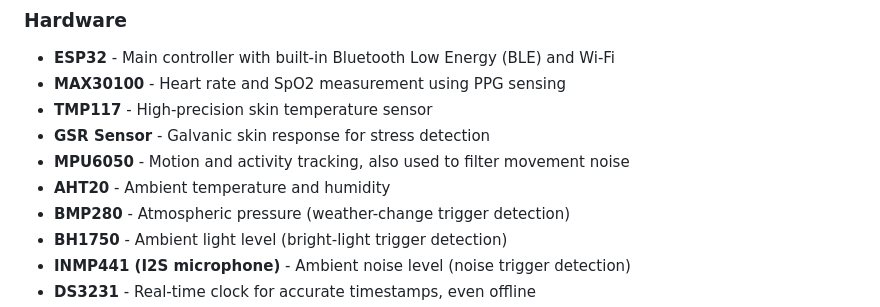
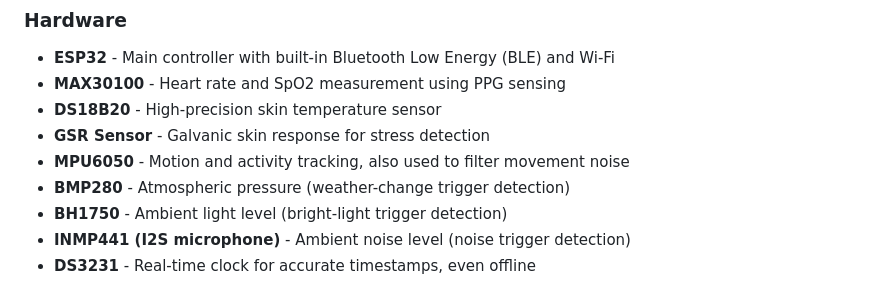
Before and after one commit to Trishna-25/NEUROTRACE-, a Markdown page: README.md, the part around the change. Drawn GitHub-style.

Commit message:
Update hardware list in README
Replaced TMP117 sensor with DS18B20 in the hardware list.

```diff
--- a/README.md
+++ b/README.md
@@ -100,10 +100,9 @@ NeuroTrace combines wearable hardware, embedded firmware, on-device AI, a mobile
 ### Hardware
 - **ESP32** - Main controller with built-in Bluetooth Low Energy (BLE) and Wi-Fi
 - **MAX30100** - Heart rate and SpO2 measurement using PPG sensing
-- **TMP117** - High-precision skin temperature sensor
+- **DS18B20** - High-precision skin temperature sensor
 - **GSR Sensor** - Galvanic skin response for stress detection
 - **MPU6050** - Motion and activity tracking, also used to filter movement noise
-- **AHT20** - Ambient temperature and humidity
 - **BMP280** - Atmospheric pressure (weather-change trigger detection)
 - **BH1750** - Ambient light level (bright-light trigger detection)
 - **INMP441 (I2S microphone)** - Ambient noise level (noise trigger detection)
```
